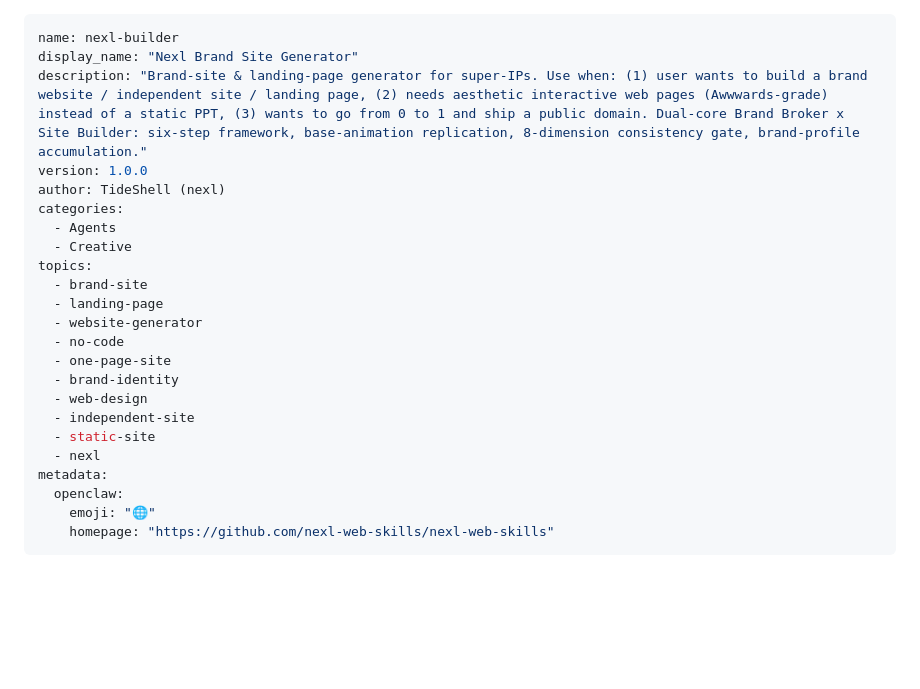
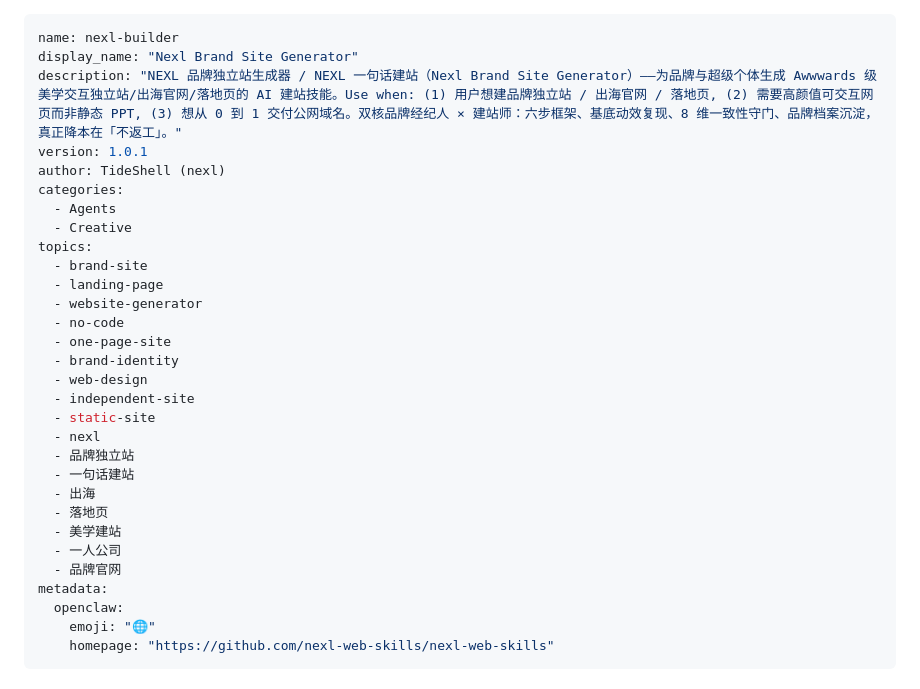
Before and after one commit to nexl-web-skills/nexl-web-skills, a Markdown page: skills/nexl-builder/SKILL.md, the part around the change. GitHub-like rendering; blank space fills up the shorter version.

Commit message:
chore: apply CN dual-name strategy + 1.0.1

```diff
--- a/skills/nexl-builder/SKILL.md
+++ b/skills/nexl-builder/SKILL.md
@@ -1,8 +1,8 @@
 ---
 name: nexl-builder
 display_name: "Nexl Brand Site Generator"
-description: "Brand-site & landing-page generator for super-IPs. Use when: (1) user wants to build a brand website / independent site / landing page, (2) needs aesthetic interactive web pages (Awwwards-grade) instead of a static PPT, (3) wants to go from 0 to 1 and ship a public domain. Dual-core Brand Broker x Site Builder: six-step framework, base-animation replication, 8-dimension consistency gate, brand-profile accumulation."
-version: 1.0.0
+description: "NEXL 品牌独立站生成器 / NEXL 一句话建站（Nexl Brand Site Generator）——为品牌与超级个体生成 Awwwards 级美学交互独立站/出海官网/落地页的 AI 建站技能。Use when: (1) 用户想建品牌独立站 / 出海官网 / 落地页, (2) 需要高颜值可交互网页而非静态 PPT, (3) 想从 0 到 1 交付公网域名。双核品牌经纪人 × 建站师：六步框架、基底动效复现、8 维一致性守门、品牌档案沉淀，真正降本在「不返工」。"
+version: 1.0.1
 author: TideShell (nexl)
 categories:
   - Agents
@@ -18,6 +18,13 @@ topics:
   - independent-site
   - static-site
   - nexl
+  - 品牌独立站
+  - 一句话建站
+  - 出海
+  - 落地页
+  - 美学建站
+  - 一人公司
+  - 品牌官网
 metadata:
   openclaw:
     emoji: "🌐"
```
